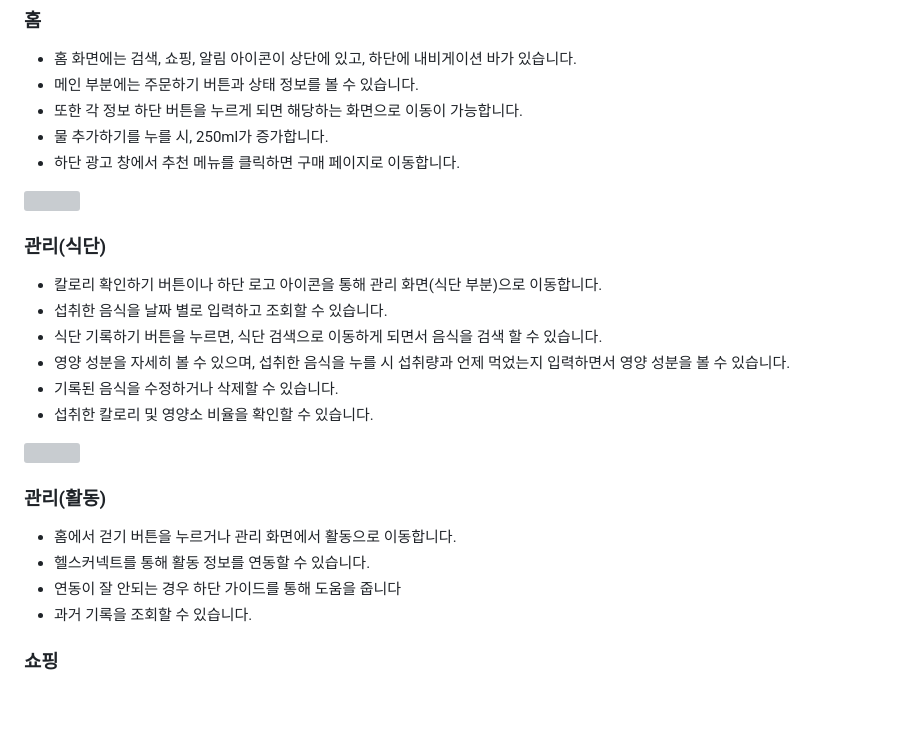
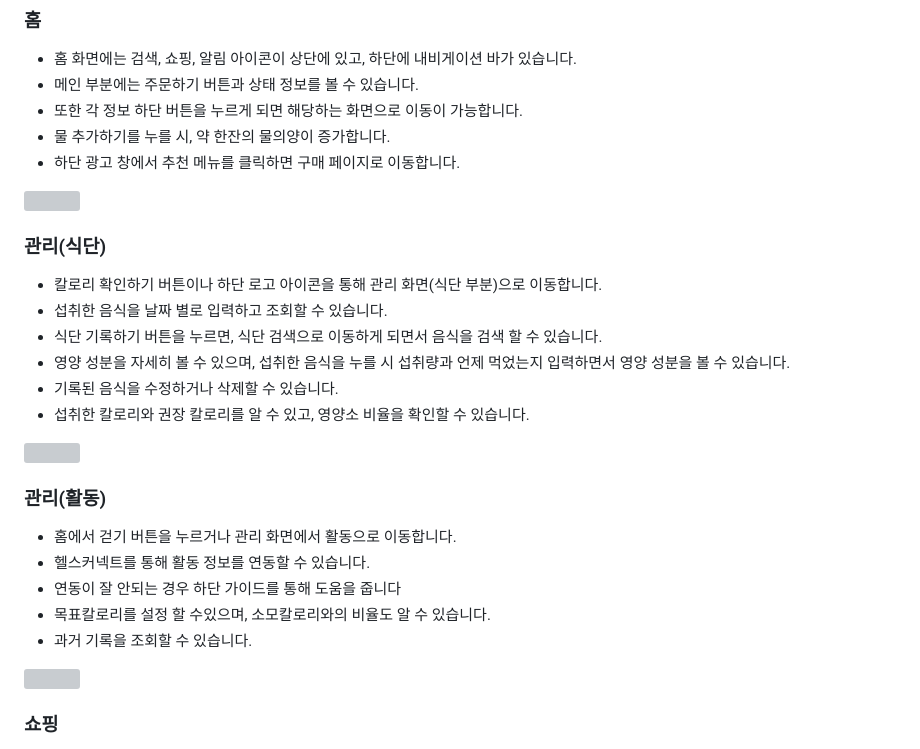
Before and after one commit to suhunPark38/bodyguard, a Markdown page: README.md, the part around one of its changes. GitHub-like rendering; blank space fills up the shorter version; grey boxes are pictures that could not be loaded.

```diff
--- a/README.md
+++ b/README.md
@@ -71,7 +71,7 @@
 - 홈 화면에는 검색, 쇼핑, 알림 아이콘이 상단에 있고, 하단에 내비게이션 바가 있습니다.
 - 메인 부분에는 주문하기 버튼과 상태 정보를 볼 수 있습니다.
 - 또한 각 정보 하단 버튼을 누르게 되면 해당하는 화면으로 이동이 가능합니다.
-- 물 추가하기를 누를 시, 250ml가 증가합니다.
+- 물 추가하기를 누를 시, 약 한잔의 물의양이 증가합니다.
 - 하단 광고 창에서 추천 메뉴를 클릭하면 구매 페이지로 이동합니다.
 
 <img src="https://github.com/suhunPark38/bodyguard/assets/118532970/a2cc75f3-50f0-4dc5-98aa-964e19d2419b" width="30%" height="30%">
@@ -83,7 +83,7 @@
 - 식단 기록하기 버튼을 누르면, 식단 검색으로 이동하게 되면서 음식을 검색 할 수 있습니다.
 - 영양 성분을 자세히 볼 수 있으며, 섭취한 음식을 누를 시 섭취량과 언제 먹었는지 입력하면서 영양 성분을 볼 수 있습니다.
 - 기록된 음식을 수정하거나 삭제할 수 있습니다.
-- 섭취한 칼로리 및 영양소 비율을 확인할 수 있습니다.
+- 섭취한 칼로리와 권장 칼로리를 알 수 있고, 영양소 비율을 확인할 수 있습니다.
 
 <img src="https://github.com/suhunPark38/bodyguard/assets/118532970/aa276a2d-0b9a-48d5-b284-33d932fcdb0b" width="30%" height="30%">
 
@@ -92,4 +92,5 @@
 - 홈에서 걷기 버튼을 누르거나 관리 화면에서 활동으로 이동합니다.
 - 헬스커넥트를 통해 활동 정보를 연동할 수 있습니다.
 - 연동이 잘 안되는 경우 하단 가이드를 통해 도움을 줍니다
+- 목표칼로리를 설정 할 수있으며, 소모칼로리와의 비율도 알 수 있습니다.
 - 과거 기록을 조회할 수 있습니다.
```
Also changed, not shown: other parts of README.md (+4 -0 lines).
